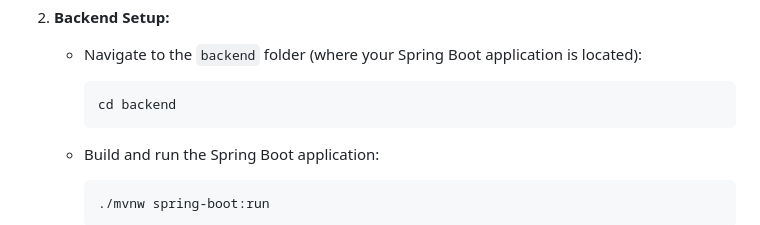
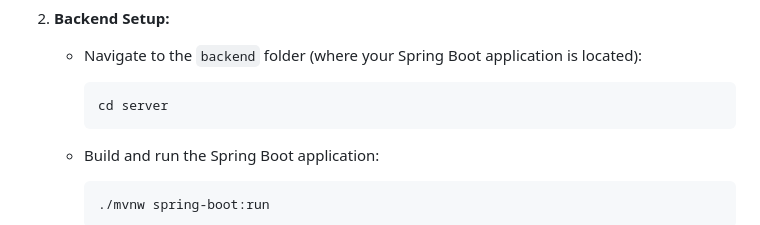
Before and after one commit to HoussemRg/Real-Time-Chat-App, a Markdown page: README.md, the part around the change. GitHub-like rendering.

````diff
--- a/README.md
+++ b/README.md
@@ -60,7 +60,7 @@
    - Navigate to the `backend` folder (where your Spring Boot application is located):
 
      ```bash
-     cd backend
+     cd server
      ```
 
    - Build and run the Spring Boot application:
````
